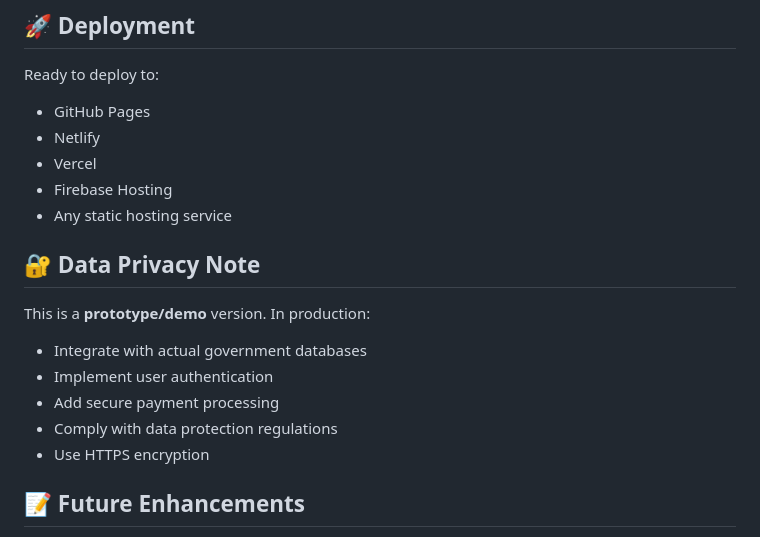
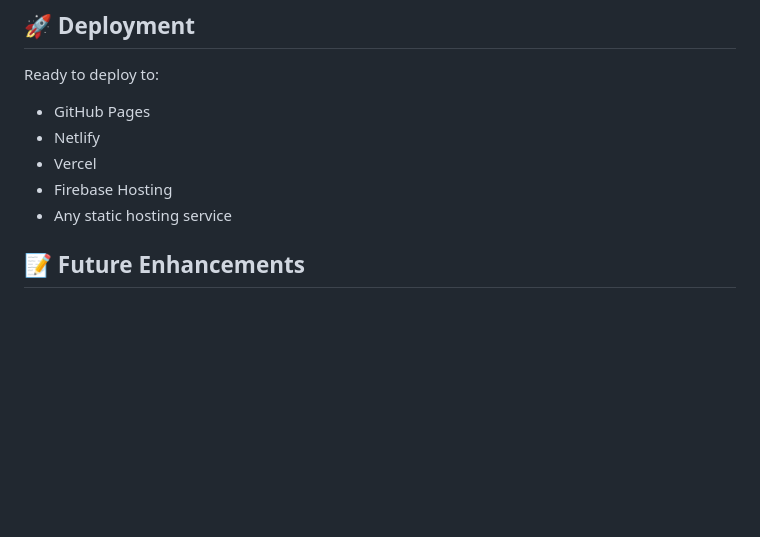
Before and after one commit to Dineshkavitha2005/Court_case, a Markdown page: README.md, the part around the change. Rendered like a GitHub page; blank space fills up the shorter version.

```diff
--- a/README.md
+++ b/README.md
@@ -166,14 +166,7 @@ Ready to deploy to:
 - Firebase Hosting
 - Any static hosting service
 
-## 🔐 Data Privacy Note
 
-This is a **prototype/demo** version. In production:
-- Integrate with actual government databases
-- Implement user authentication
-- Add secure payment processing
-- Comply with data protection regulations
-- Use HTTPS encryption
 
 ## 📝 Future Enhancements
 
```
